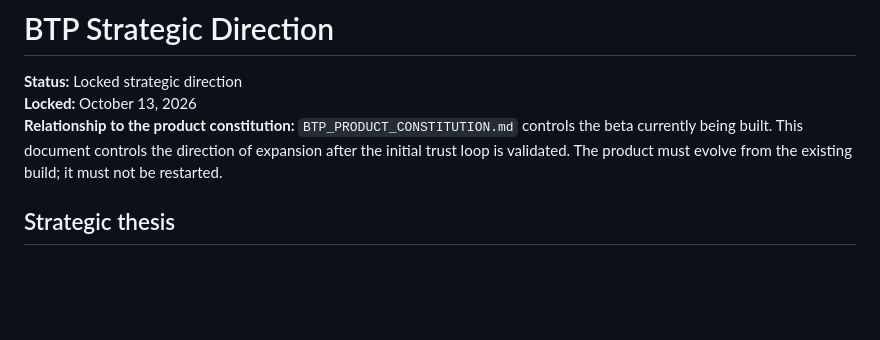
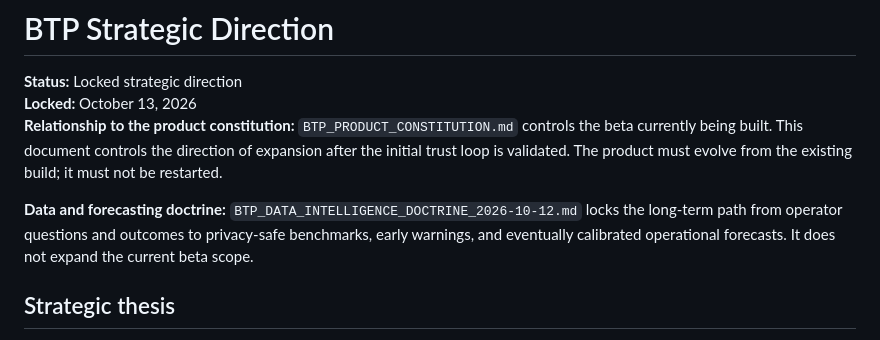
Before and after one commit to fortunainc/BTP, a Markdown page: BTP_STRATEGIC_DIRECTION.md, the part around the change. GitHub-like rendering; blank space fills up the shorter version.

Commit message:
docs: lock BTP data intelligence doctrine

```diff
--- a/BTP_STRATEGIC_DIRECTION.md
+++ b/BTP_STRATEGIC_DIRECTION.md
@@ -3,6 +3,8 @@
 **Status:** Locked strategic direction
 **Locked:** October 13, 2026
 **Relationship to the product constitution:** `BTP_PRODUCT_CONSTITUTION.md` controls the beta currently being built. This document controls the direction of expansion after the initial trust loop is validated. The product must evolve from the existing build; it must not be restarted.
+
+**Data and forecasting doctrine:** `BTP_DATA_INTELLIGENCE_DOCTRINE_2026-10-12.md` locks the long-term path from operator questions and outcomes to privacy-safe benchmarks, early warnings, and eventually calibrated operational forecasts. It does not expand the current beta scope.
 
 ## Strategic thesis
 
```
Also changed, not shown: BTP_DATA_INTELLIGENCE_DOCTRINE_2026-10-12.md (added, +178 -0 lines).
